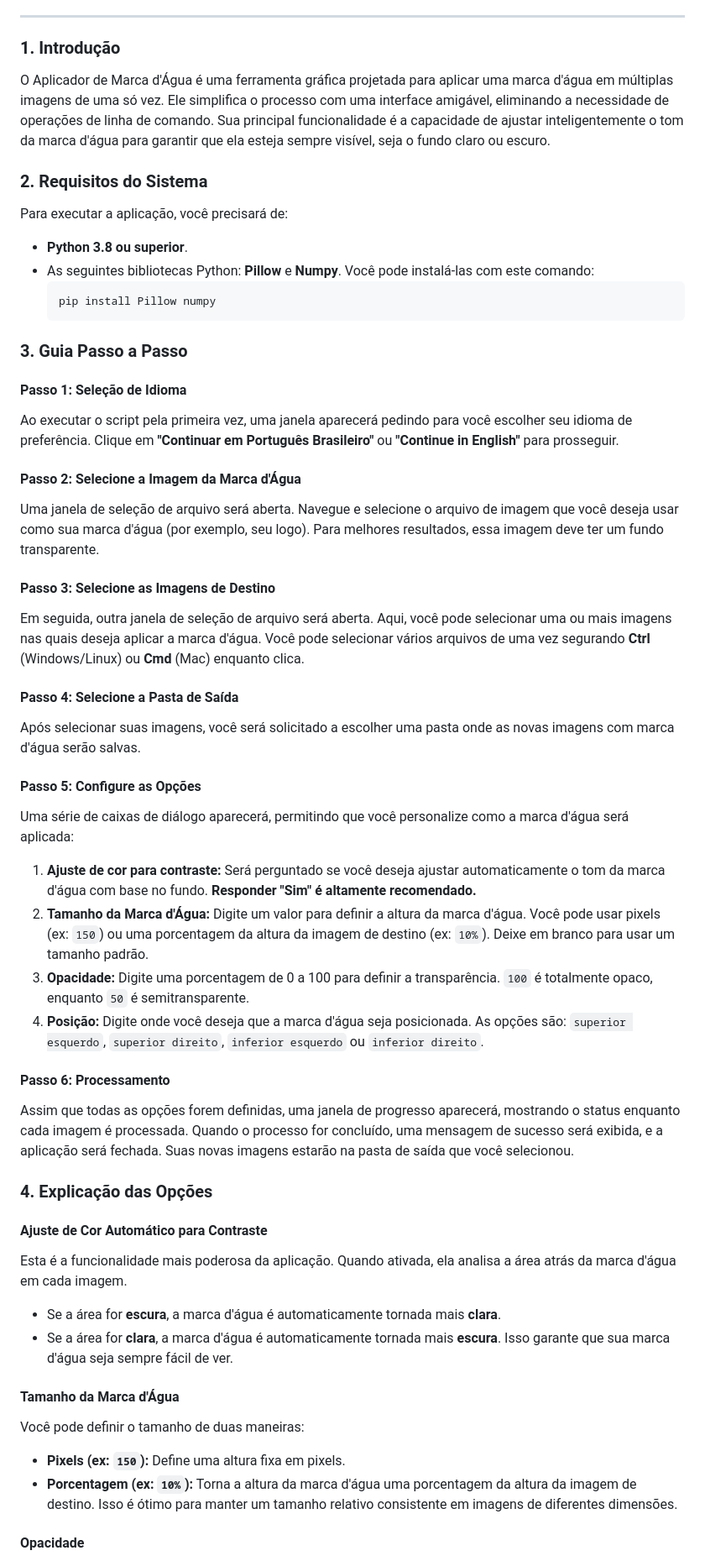
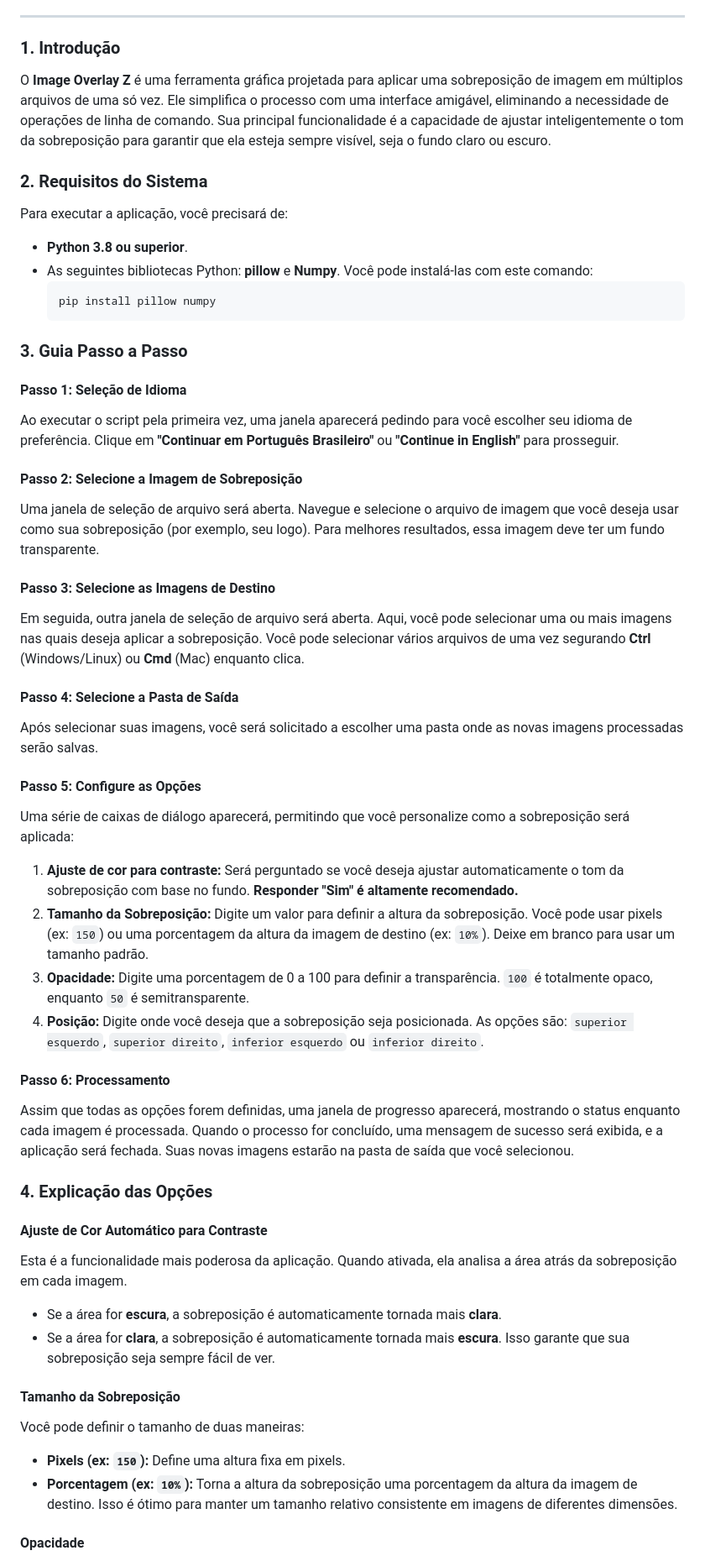
Before and after one commit to Dwifiqkri/Image-Overlay-Z, a Markdown page: USER_MANUAL.md, the part around one of its changes. Shown at 84% size. Rendered like a GitHub page.

````diff
--- a/USER_MANUAL.md
+++ b/USER_MANUAL.md
@@ -122,15 +124,15 @@ Bem-vindo ao manual do usuário do Aplicador de Marca d'Água! Este guia oferece
 
 ### 1. Introdução
 
-O Aplicador de Marca d'Água é uma ferramenta gráfica projetada para aplicar uma marca d'água em múltiplas imagens de uma só vez. Ele simplifica o processo com uma interface amigável, eliminando a necessidade de operações de linha de comando. Sua principal funcionalidade é a capacidade de ajustar inteligentemente o tom da marca d'água para garantir que ela esteja sempre visível, seja o fundo claro ou escuro.
+O **Image Overlay Z** é uma ferramenta gráfica projetada para aplicar uma sobreposição de imagem em múltiplos arquivos de uma só vez. Ele simplifica o processo com uma interface amigável, eliminando a necessidade de operações de linha de comando. Sua principal funcionalidade é a capacidade de ajustar inteligentemente o tom da sobreposição para garantir que ela esteja sempre visível, seja o fundo claro ou escuro.
 
 ### 2. Requisitos do Sistema
 
 Para executar a aplicação, você precisará de:
 -   **Python 3.8 ou superior**.
--   As seguintes bibliotecas Python: **Pillow** e **Numpy**. Você pode instalá-las com este comando:
+-   As seguintes bibliotecas Python: **pillow** e **Numpy**. Você pode instalá-las com este comando:
     ```bash
-    pip install Pillow numpy
+    pip install pillow numpy
     ```
 
 ### 3. Guia Passo a Passo
@@ -138,21 +140,21 @@ Para executar a aplicação, você precisará de:
 #### Passo 1: Seleção de Idioma
 Ao executar o script pela primeira vez, uma janela aparecerá pedindo para você escolher seu idioma de preferência. Clique em **"Continuar em Português Brasileiro"** ou **"Continue in English"** para prosseguir.
 
-#### Passo 2: Selecione a Imagem da Marca d'Água
-Uma janela de seleção de arquivo será aberta. Navegue e selecione o arquivo de imagem que você deseja usar como sua marca d'água (por exemplo, seu logo). Para melhores resultados, essa imagem deve ter um fundo transparente.
+#### Passo 2: Selecione a Imagem de Sobreposição
+Uma janela de seleção de arquivo será aberta. Navegue e selecione o arquivo de imagem que você deseja usar como sua sobreposição (por exemplo, seu logo). Para melhores resultados, essa imagem deve ter um fundo transparente.
 
 #### Passo 3: Selecione as Imagens de Destino
-Em seguida, outra janela de seleção de arquivo será aberta. Aqui, você pode selecionar uma ou mais imagens nas quais deseja aplicar a marca d'água. Você pode selecionar vários arquivos de uma vez segurando **Ctrl** (Windows/Linux) ou **Cmd** (Mac) enquanto clica.
+Em seguida, outra janela de seleção de arquivo será aberta. Aqui, você pode selecionar uma ou mais imagens nas quais deseja aplicar a sobreposição. Você pode selecionar vários arquivos de uma vez segurando **Ctrl** (Windows/Linux) ou **Cmd** (Mac) enquanto clica.
 
 #### Passo 4: Selecione a Pasta de Saída
-Após selecionar suas imagens, você será solicitado a escolher uma pasta onde as novas imagens com marca d'água serão salvas.
+Após selecionar suas imagens, você será solicitado a escolher uma pasta onde as novas imagens processadas serão salvas.
 
 #### Passo 5: Configure as Opções
-Uma série de caixas de diálogo aparecerá, permitindo que você personalize como a marca d'água será aplicada:
-1.  **Ajuste de cor para contraste:** Será perguntado se você deseja ajustar automaticamente o tom da marca d'água com base no fundo. **Responder "Sim" é altamente recomendado.**
-2.  **Tamanho da Marca d'Água:** Digite um valor para definir a altura da marca d'água. Você pode usar pixels (ex: `150`) ou uma porcentagem da altura da imagem de destino (ex: `10%`). Deixe em branco para usar um tamanho padrão.
+Uma série de caixas de diálogo aparecerá, permitindo que você personalize como a sobreposição será aplicada:
+1.  **Ajuste de cor para contraste:** Será perguntado se você deseja ajustar automaticamente o tom da sobreposição com base no fundo. **Responder "Sim" é altamente recomendado.**
+2.  **Tamanho da Sobreposição:** Digite um valor para definir a altura da sobreposição. Você pode usar pixels (ex: `150`) ou uma porcentagem da altura da imagem de destino (ex: `10%`). Deixe em branco para usar um tamanho padrão.
 3.  **Opacidade:** Digite uma porcentagem de 0 a 100 para definir a transparência. `100` é totalmente opaco, enquanto `50` é semitransparente.
-4.  **Posição:** Digite onde você deseja que a marca d'água seja posicionada. As opções são: `superior esquerdo`, `superior direito`, `inferior esquerdo` ou `inferior direito`.
+4.  **Posição:** Digite onde você deseja que a sobreposição seja posicionada. As opções são: `superior esquerdo`, `superior direito`, `inferior esquerdo` ou `inferior direito`.
 
 #### Passo 6: Processamento
 Assim que todas as opções forem definidas, uma janela de progresso aparecerá, mostrando o status enquanto cada imagem é processada. Quando o processo for concluído, uma mensagem de sucesso será exibida, e a aplicação será fechada. Suas novas imagens estarão na pasta de saída que você selecionou.
@@ -160,14 +162,14 @@ Assim que todas as opções forem definidas, uma janela de progresso aparecerá,
 ### 4. Explicação das Opções
 
 #### Ajuste de Cor Automático para Contraste
-Esta é a funcionalidade mais poderosa da aplicação. Quando ativada, ela analisa a área atrás da marca d'água em cada imagem.
--   Se a área for **escura**, a marca d'água é automaticamente tornada mais **clara**.
--   Se a área for **clara**, a marca d'água é automaticamente tornada mais **escura**.
-Isso garante que sua marca d'água seja sempre fácil de ver.
+Esta é a funcionalidade mais poderosa da aplicação. Quando ativada, ela analisa a área atrás da sobreposição em cada imagem.
+-   Se a área for **escura**, a sobreposição é automaticamente tornada mais **clara**.
+-   Se a área for **clara**, a sobreposição é automaticamente tornada mais **escura**.
+Isso garante que sua sobreposição seja sempre fácil de ver.
 
-#### Tamanho da Marca d'Água
+#### Tamanho da Sobreposição
 Você pode definir o tamanho de duas maneiras:
 -   **Pixels (ex: `150`):** Define uma altura fixa em pixels.
--   **Porcentagem (ex: `10%`):** Torna a altura da marca d'água uma porcentagem da altura da imagem de destino. Isso é ótimo para manter um tamanho relativo consistente em imagens de diferentes dimensões.
+-   **Porcentagem (ex: `10%`):** Torna a altura da sobreposição uma porcentagem da altura da imagem de destino. Isso é ótimo para manter um tamanho relativo consistente em imagens de diferentes dimensões.
 
 #### Opacidade
````
Also changed, not shown: other parts of USER_MANUAL.md (+37 -33 lines).
